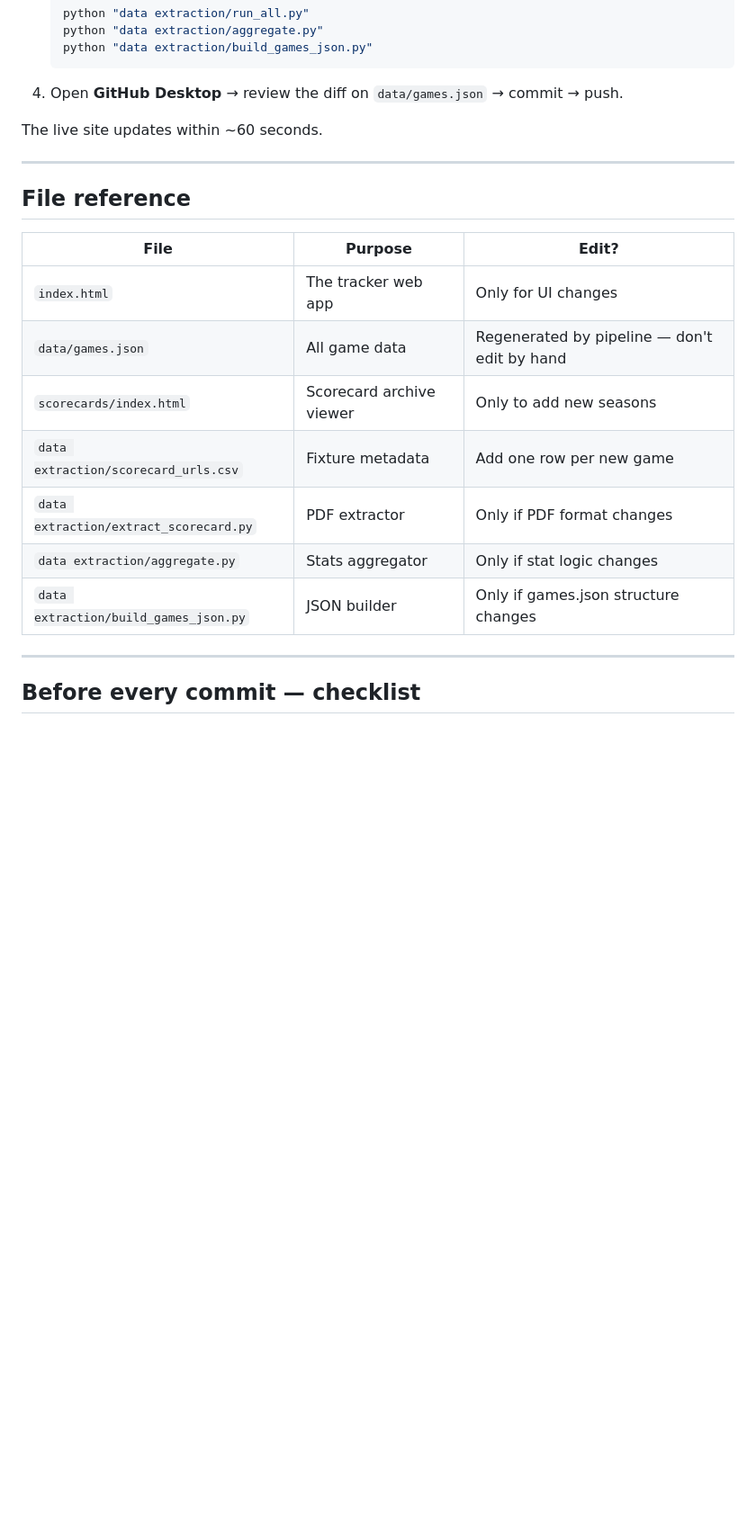
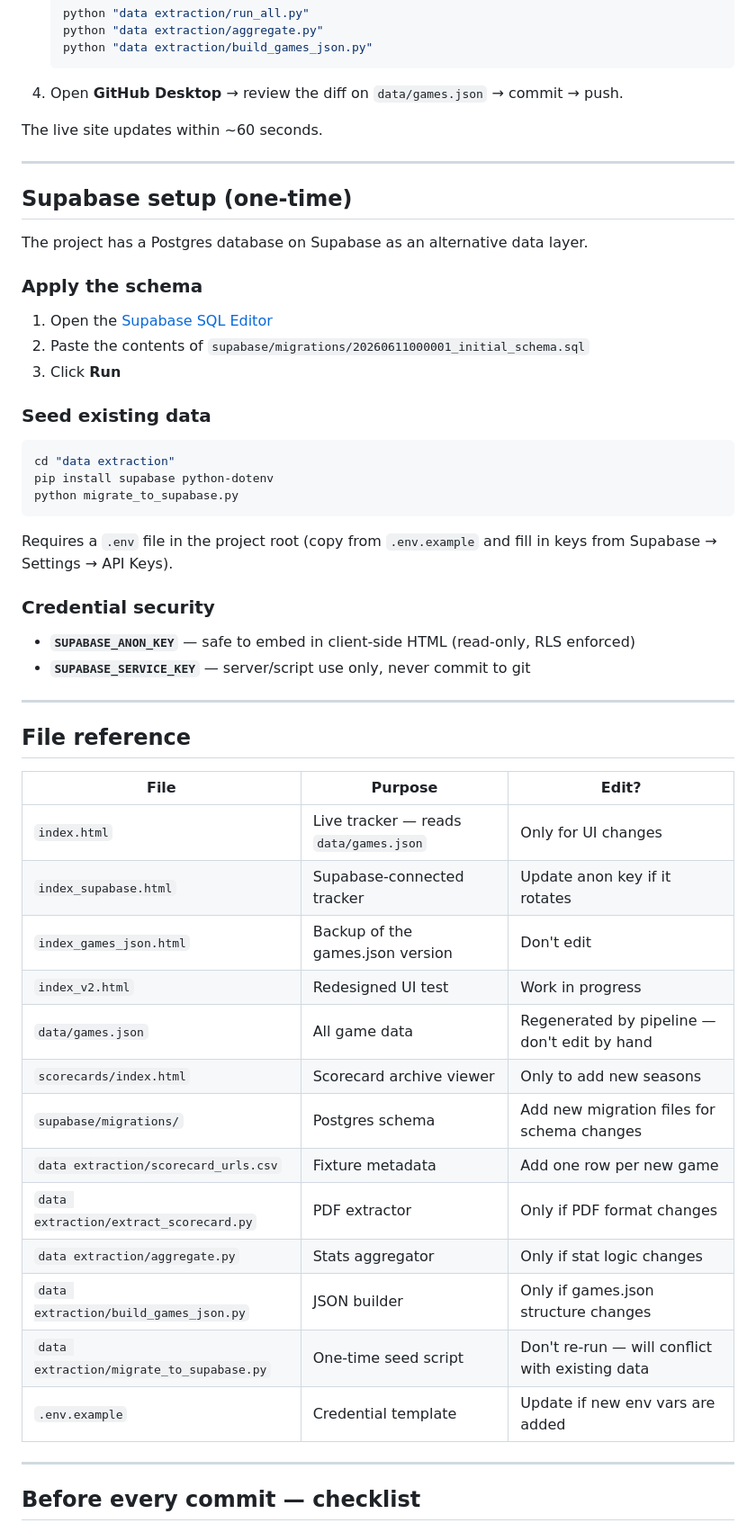
Before and after one commit to kgv808/dm-stats, a Markdown page: DEPLOY.md, the part around one of its changes. Shown at 90% size. Rendered like a GitHub page; blank space fills up the shorter version.

````diff
--- a/DEPLOY.md
+++ b/DEPLOY.md
@@ -68,17 +68,46 @@ The live site updates within ~60 seconds.
 
 ---
 
+## Supabase setup (one-time)
+
+The project has a Postgres database on Supabase as an alternative data layer.
+
+### Apply the schema
+1. Open the [Supabase SQL Editor](https://supabase.com/dashboard/project/chswumfxdyjstgsddbhd/sql)
+2. Paste the contents of `supabase/migrations/20260611000001_initial_schema.sql`
+3. Click **Run**
+
+### Seed existing data
+```bash
+cd "data extraction"
+pip install supabase python-dotenv
+python migrate_to_supabase.py
+```
+Requires a `.env` file in the project root (copy from `.env.example` and fill in keys from Supabase → Settings → API Keys).
+
+### Credential security
+- **`SUPABASE_ANON_KEY`** — safe to embed in client-side HTML (read-only, RLS enforced)
+- **`SUPABASE_SERVICE_KEY`** — server/script use only, never commit to git
+
+---
+
 ## File reference
 
 | File | Purpose | Edit? |
 |------|---------|-------|
-| `index.html` | The tracker web app | Only for UI changes |
+| `index.html` | Live tracker — reads `data/games.json` | Only for UI changes |
+| `index_supabase.html` | Supabase-connected tracker | Update anon key if it rotates |
+| `index_games_json.html` | Backup of the games.json version | Don't edit |
+| `index_v2.html` | Redesigned UI test | Work in progress |
 | `data/games.json` | All game data | Regenerated by pipeline — don't edit by hand |
 | `scorecards/index.html` | Scorecard archive viewer | Only to add new seasons |
+| `supabase/migrations/` | Postgres schema | Add new migration files for schema changes |
 | `data extraction/scorecard_urls.csv` | Fixture metadata | Add one row per new game |
 | `data extraction/extract_scorecard.py` | PDF extractor | Only if PDF format changes |
 | `data extraction/aggregate.py` | Stats aggregator | Only if stat logic changes |
 | `data extraction/build_games_json.py` | JSON builder | Only if games.json structure changes |
+| `data extraction/migrate_to_supabase.py` | One-time seed script | Don't re-run — will conflict with existing data |
+| `.env.example` | Credential template | Update if new env vars are added |
 
 ---
 
````
Also changed, not shown: other parts of DEPLOY.md (+1 -0 lines), README.md (+12 -2 lines).
